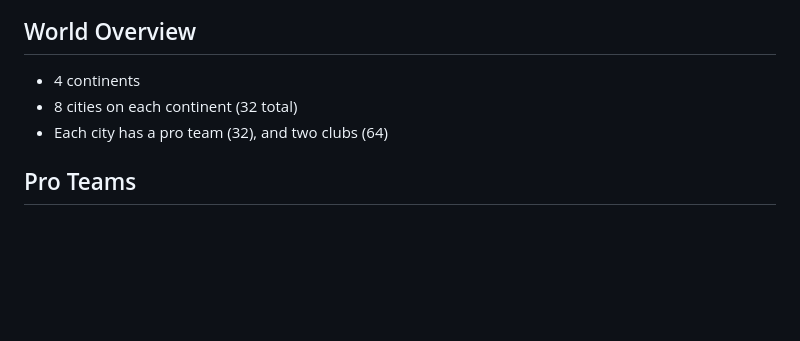
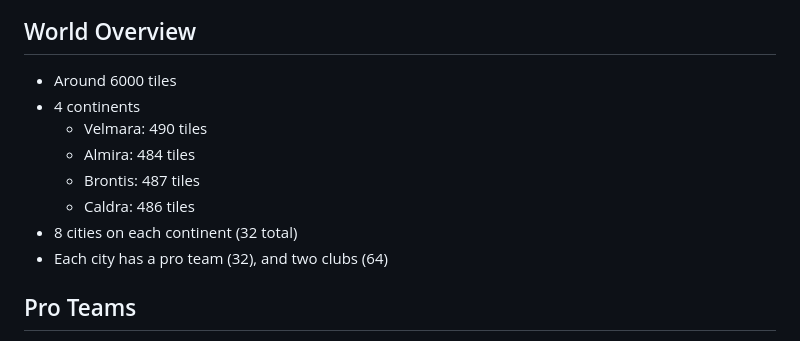
Before and after one commit to joel-day/chalkly-premier-league, a Markdown page: README.md, the part around the change. Drawn GitHub-style; blank space fills up the shorter version.

```diff
--- a/README.md
+++ b/README.md
@@ -7,9 +7,15 @@ Each team is guided by a machine learning model trained on the previous game dat
 ![Globe May 2025](/data/globe_may_2025.png)
 
 ## World Overview
+- Around 6000 tiles
 - 4 continents
+    - Velmara: 490 tiles
+    - Almira: 484 tiles
+    - Brontis: 487 tiles
+    - Caldra: 486 tiles
 - 8 cities on each continent (32 total)
 - Each city has a pro team (32), and two clubs (64)
+
 
 ## Pro Teams
 - 8 teams on each continent
```
